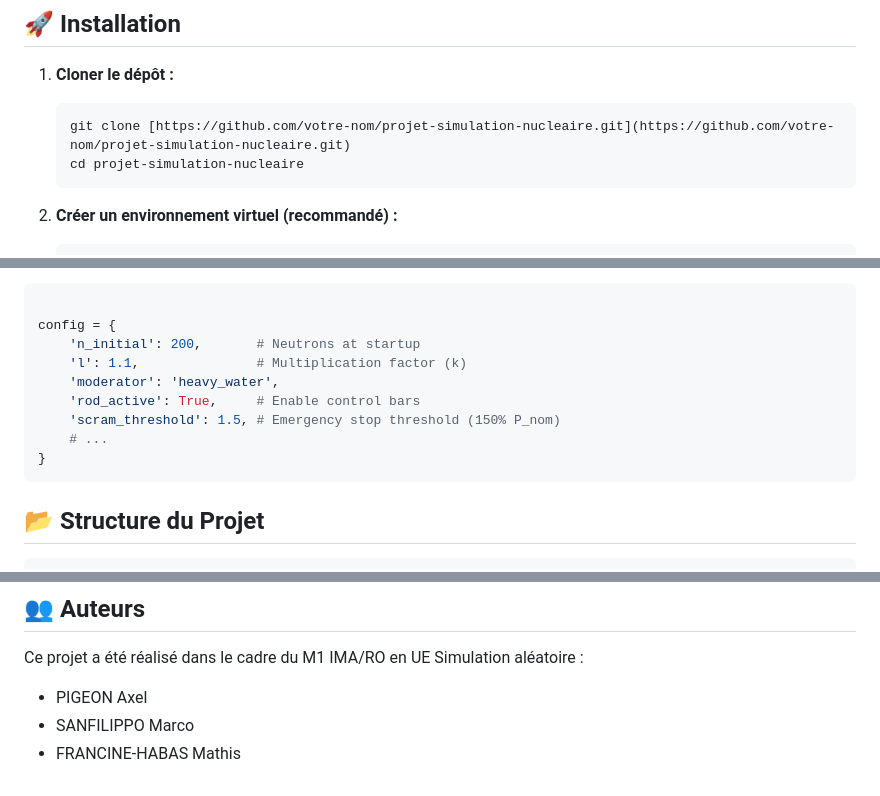
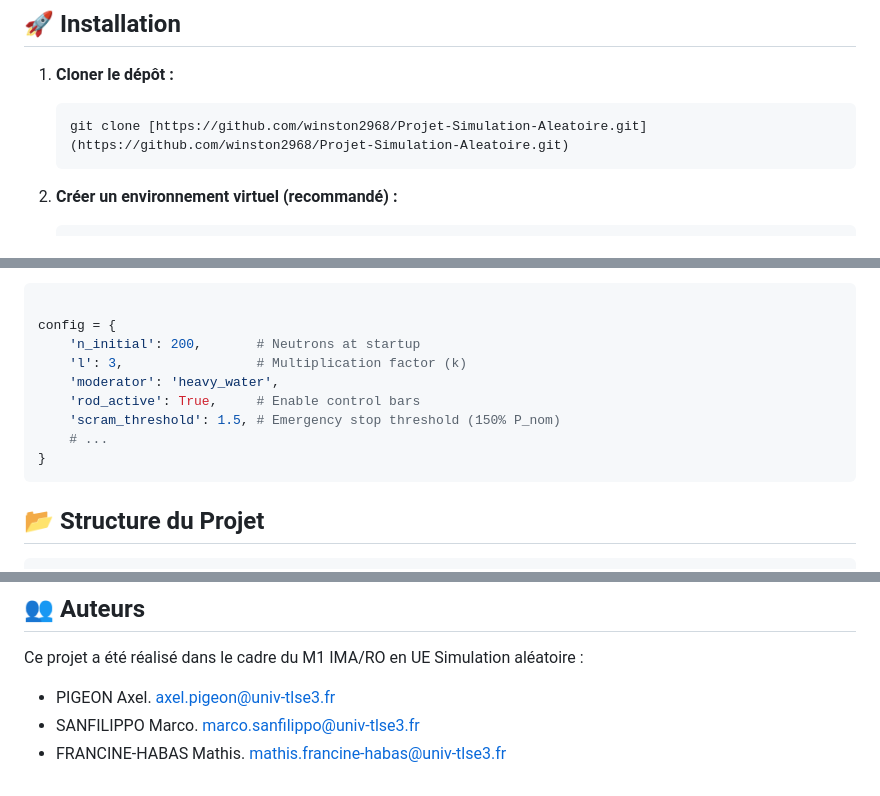
Before and after one commit to winston2968/Projet-Simulation-Aleatoire, a Markdown page: README.md, 3 parts joined by grey strips. GitHub-like rendering.

````diff
--- a/README.md
+++ b/README.md
@@ -46,8 +46,7 @@ L'objectif est d'étudier le comportement dynamique d'une population de neutrons
 
 1.  **Cloner le dépôt :**
     ```bash
-    git clone [https://github.com/votre-nom/projet-simulation-nucleaire.git](https://github.com/votre-nom/projet-simulation-nucleaire.git)
-    cd projet-simulation-nucleaire
+    git clone [https://github.com/winston2968/Projet-Simulation-Aleatoire.git](https://github.com/winston2968/Projet-Simulation-Aleatoire.git)
     ```
 
 2.  **Créer un environnement virtuel (recommandé) :**
@@ -82,13 +81,14 @@ Tous les paramètres sont modifiables dans le dictionnaire config du fichier src
 
 config = {
     'n_initial': 200,       # Neutrons at startup
-    'l': 1.1,               # Multiplication factor (k)
+    'l': 3,                 # Multiplication factor (k)
     'moderator': 'heavy_water',
     'rod_active': True,     # Enable control bars
     'scram_threshold': 1.5, # Emergency stop threshold (150% P_nom)
     # ...
 }
 ```
+
 ## 📂 Structure du Projet
 
  ```bash
@@ -117,6 +117,9 @@ statistics/
 ## 👥 Auteurs
 Ce projet a été réalisé dans le cadre du M1 IMA/RO en UE Simulation aléatoire :
 
--  PIGEON Axel
--  SANFILIPPO Marco
--  FRANCINE-HABAS Mathis
+-  PIGEON Axel.
+  axel.pigeon@univ-tlse3.fr
+-  SANFILIPPO Marco.
+  marco.sanfilippo@univ-tlse3.fr
+-  FRANCINE-HABAS Mathis.
+  mathis.francine-habas@univ-tlse3.fr
````
